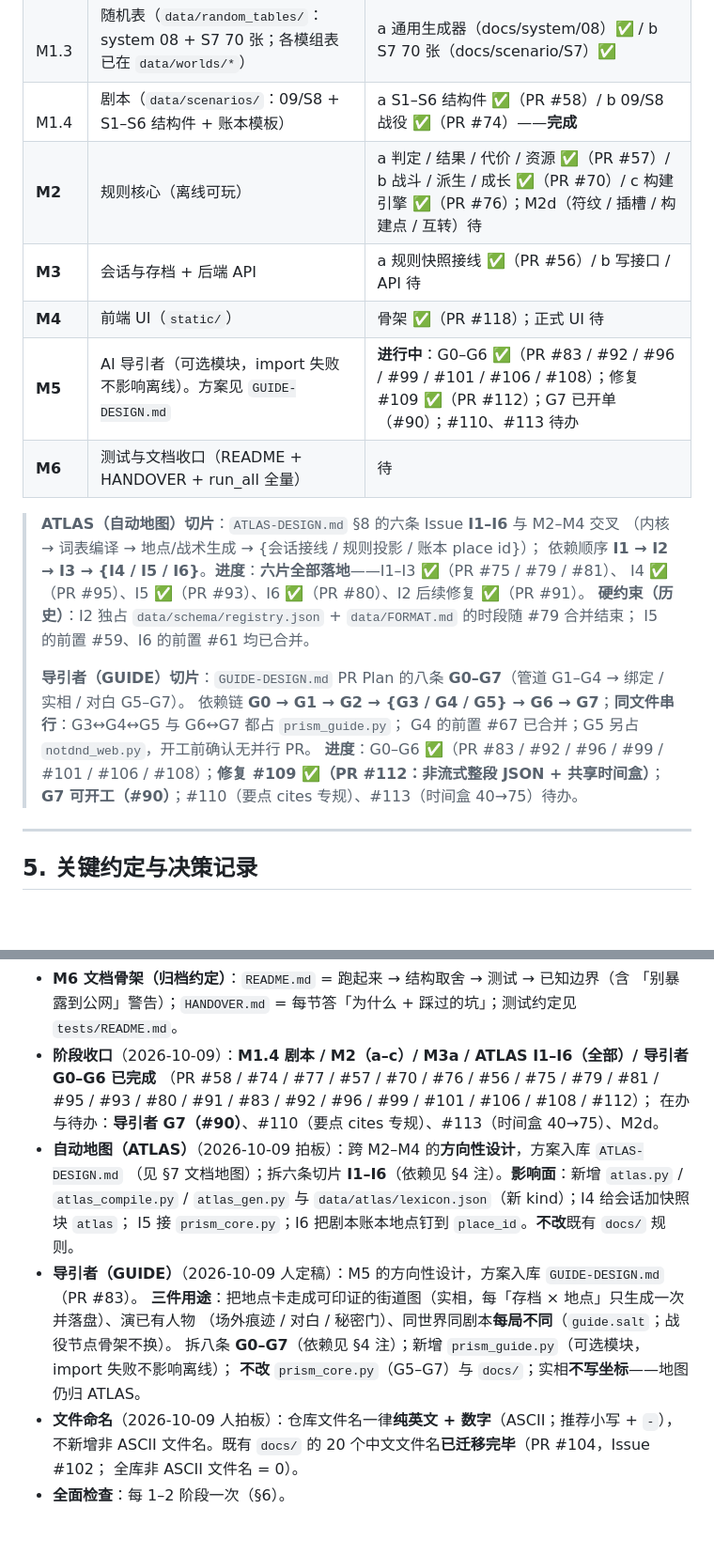
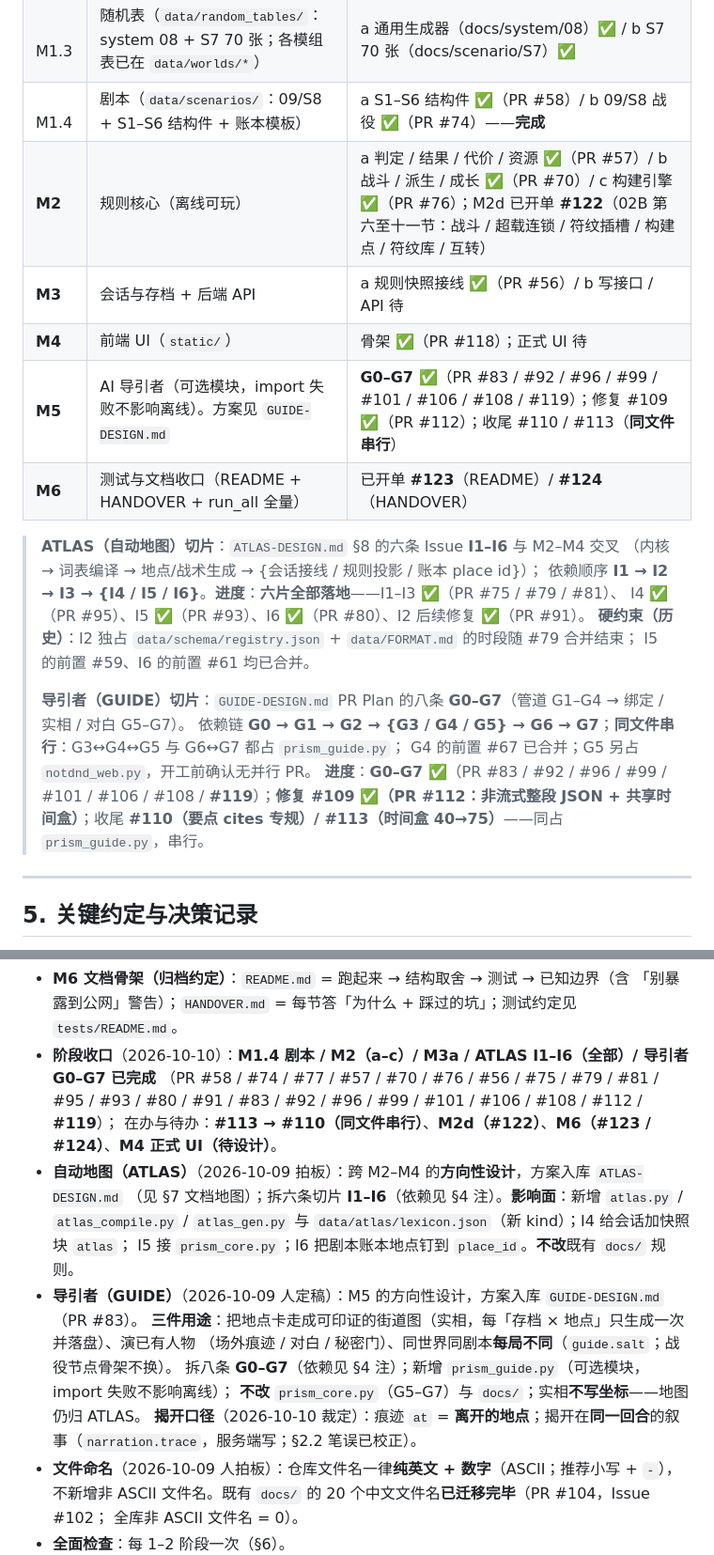
Before and after one commit to ctrlshiftaltdel/NotDND, a Markdown page: MASTER.md, 2 parts joined by grey strips. Shown at 94% size. Rendered like a GitHub page; blank space fills up the shorter version.

Commit message:
docs(governance): G7 收口快照——G0–G7 全绿、并行分道与揭开口径校正（PR #119）

```diff
--- a/MASTER.md
+++ b/MASTER.md
@@ -100,11 +101,11 @@ bash tests/content_firewall.sh
 | 　M1.2 | 世界模组数据（`data/worlds/`） | a 阈界都市 ✅ / b 余烬纪元 ✅ / c 熵网 ✅ |
 | 　M1.3 | 随机表（`data/random_tables/`：system 08 + S7 70 张；各模组表已在 `data/worlds/*`） | a 通用生成器（docs/system/08）✅ / b S7 70 张（docs/scenario/S7）✅ |
 | 　M1.4 | 剧本（`data/scenarios/`：09/S8 + S1–S6 结构件 + 账本模板） | a S1–S6 结构件 ✅（PR #58）/ b 09/S8 战役 ✅（PR #74）——**完成** |
-| **M2** | 规则核心（离线可玩） | a 判定 / 结果 / 代价 / 资源 ✅（PR #57）/ b 战斗 / 派生 / 成长 ✅（PR #70）/ c 构建引擎 ✅（PR #76）；M2d（符纹 / 插槽 / 构建点 / 互转）待 |
+| **M2** | 规则核心（离线可玩） | a 判定 / 结果 / 代价 / 资源 ✅（PR #57）/ b 战斗 / 派生 / 成长 ✅（PR #70）/ c 构建引擎 ✅（PR #76）；M2d 已开单 **#122**（02B 第六至十一节：战斗 / 超载连锁 / 符纹插槽 / 构建点 / 符纹库 / 互转） |
 | **M3** | 会话与存档 + 后端 API | a 规则快照接线 ✅（PR #56）/ b 写接口 / API 待 |
 | **M4** | 前端 UI（`static/`） | 骨架 ✅（PR #118）；正式 UI 待 |
-| **M5** | AI 导引者（可选模块，import 失败不影响离线）。方案见 `GUIDE-DESIGN.md` | **进行中**：G0–G6 ✅（PR #83 / #92 / #96 / #99 / #101 / #106 / #108）；修复 #109 ✅（PR #112）；G7 已开单（#90）；#110、#113 待办 |
-| **M6** | 测试与文档收口（README + HANDOVER + run_all 全量） | 待 |
+| **M5** | AI 导引者（可选模块，import 失败不影响离线）。方案见 `GUIDE-DESIGN.md` | **G0–G7 ✅**（PR #83 / #92 / #96 / #99 / #101 / #106 / #108 / #119）；修复 #109 ✅（PR #112）；收尾 #110 / #113（**同文件串行**） |
+| **M6** | 测试与文档收口（README + HANDOVER + run_all 全量） | 已开单 **#123**（README）/ **#124**（HANDOVER） |
 
 > **ATLAS（自动地图）切片**：`ATLAS-DESIGN.md` §8 的六条 Issue **I1–I6** 与 M2–M4 交叉
 > （内核 → 词表编译 → 地点/战术生成 → {会话接线 / 规则投影 / 账本 place id}）；
@@ -116,7 +117,7 @@ bash tests/content_firewall.sh
 > **导引者（GUIDE）切片**：`GUIDE-DESIGN.md` PR Plan 的八条 **G0–G7**（管道 G1–G4 → 绑定 / 实相 / 对白 G5–G7）。
 > 依赖链 **G0 → G1 → G2 → {G3 / G4 / G5} → G6 → G7**；**同文件串行**：G3↔G4↔G5 与 G6↔G7 都占 `prism_guide.py`；
 > G4 的前置 #67 已合并；G5 另占 `notdnd_web.py`，开工前确认无并行 PR。
-> **进度**：G0–G6 ✅（PR #83 / #92 / #96 / #99 / #101 / #106 / #108）；**修复 #109 ✅（PR #112：非流式整段 JSON + 共享时间盒）**；**G7 可开工（#90）**；#110（要点 cites 专规）、#113（时间盒 40→75）待办。
+> **进度**：**G0–G7 ✅**（PR #83 / #92 / #96 / #99 / #101 / #106 / #108 / **#119**）；**修复 #109 ✅（PR #112：非流式整段 JSON + 共享时间盒）**；收尾 **#110（要点 cites 专规）/ #113（时间盒 40→75）**——同占 `prism_guide.py`，串行。
 
 ---
 
@@ -135,9 +136,9 @@ bash tests/content_firewall.sh
   `run_all` 现有 **12 个脚本**。
 - **M6 文档骨架（归档约定）**：`README.md` = 跑起来 → 结构取舍 → 测试 → 已知边界（含
   「别暴露到公网」警告）；`HANDOVER.md` = 每节答「为什么 + 踩过的坑」；测试约定见 `tests/README.md`。
-- **阶段收口**（2026-10-09）：**M1.4 剧本 / M2（a–c）/ M3a / ATLAS I1–I6（全部）/ 导引者 G0–G6 已完成**
-  （PR #58 / #74 / #77 / #57 / #70 / #76 / #56 / #75 / #79 / #81 / #95 / #93 / #80 / #91 / #83 / #92 / #96 / #99 / #101 / #106 / #108 / #112）；
-  在办与待办：**导引者 G7（#90）**、#110（要点 cites 专规）、#113（时间盒 40→75）、M2d。
+- **阶段收口**（2026-10-10）：**M1.4 剧本 / M2（a–c）/ M3a / ATLAS I1–I6（全部）/ 导引者 G0–G7 已完成**
+  （PR #58 / #74 / #77 / #57 / #70 / #76 / #56 / #75 / #79 / #81 / #95 / #93 / #80 / #91 / #83 / #92 / #96 / #99 / #101 / #106 / #108 / #112 / **#119**）；
+  在办与待办：**#113 → #110（同文件串行）**、**M2d（#122）**、**M6（#123 / #124）**、**M4 正式 UI（待设计）**。
 - **自动地图（ATLAS）**（2026-10-09 拍板）：跨 M2–M4 的**方向性设计**，方案入库 `ATLAS-DESIGN.md`
   （见 §7 文档地图）；拆六条切片 **I1–I6**（依赖见 §4 注）。**影响面**：新增 `atlas.py` /
   `atlas_compile.py` / `atlas_gen.py` 与 `data/atlas/lexicon.json`（新 kind）；I4 给会话加快照块 `atlas`；
@@ -147,6 +148,7 @@ bash tests/content_firewall.sh
   （场外痕迹 / 对白 / 秘密门）、同世界同剧本**每局不同**（`guide.salt`；战役节点骨架不换）。
   拆八条 **G0–G7**（依赖见 §4 注）；新增 `prism_guide.py`（可选模块，import 失败不影响离线）；
   **不改** `prism_core.py`（G5–G7）与 `docs/`；实相**不写坐标**——地图仍归 ATLAS。
+  **揭开口径**（2026-10-10 裁定）：痕迹 `at` = **离开的地点**；揭开在**同一回合**的叙事（`narration.trace`，服务端写；§2.2 笔误已校正）。
 - **文件命名**（2026-10-09 人拍板）：仓库文件名一律**纯英文 + 数字**（ASCII；推荐小写 + `-`），
   不新增非 ASCII 文件名。既有 `docs/` 的 20 个中文文件名**已迁移完毕**（PR #104，Issue #102；
   全库非 ASCII 文件名 = 0）。
```
Also changed, not shown: other parts of MASTER.md (+3 -2 lines), GUIDE-DESIGN.md (+1 -1 lines).
